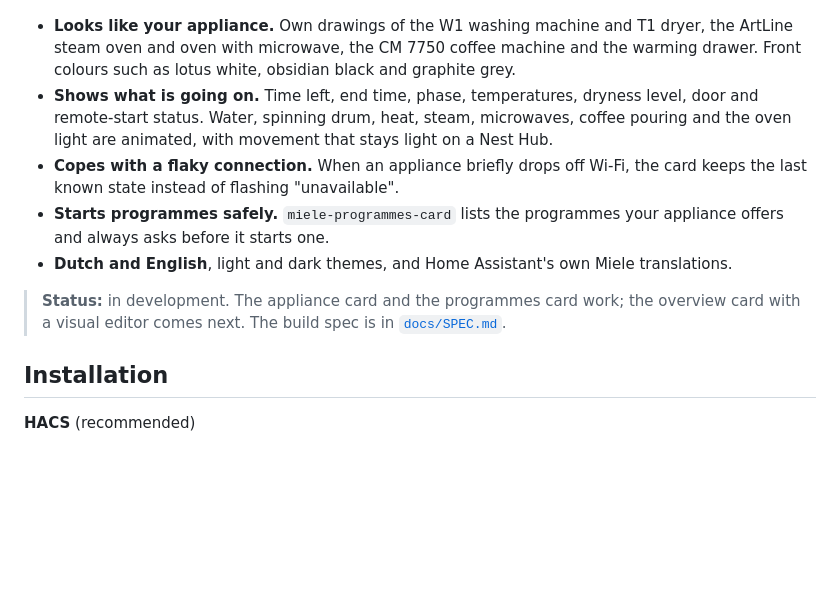
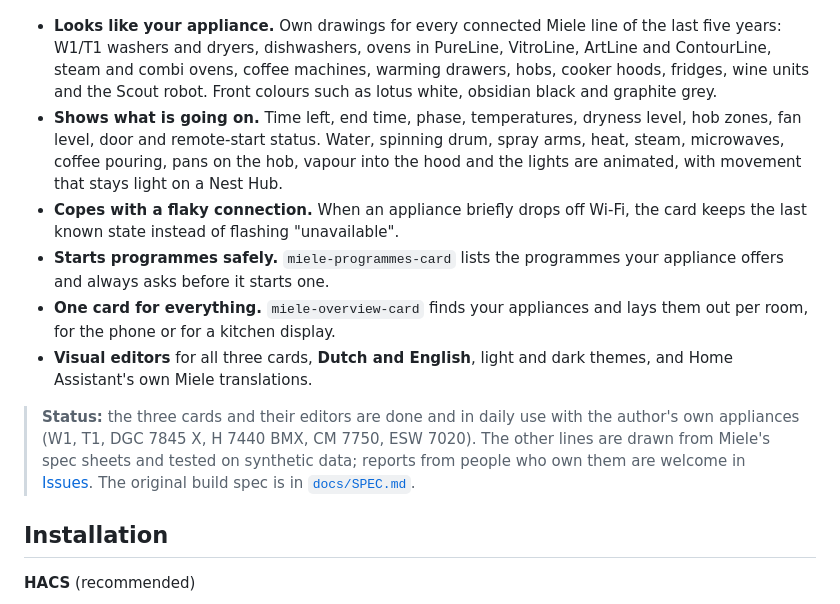
Before and after one commit to g-force-be/ha-miele-appliance-card, a Markdown page: README.md, the part around one of its changes. GitHub-like rendering; blank space fills up the shorter version.

```diff
--- a/README.md
+++ b/README.md
@@ -6,13 +6,14 @@ Dashboard cards for Miele appliances connected through Home Assistant's built-in
 
 ![Washing machine and tumble dryer cards, both running](https://raw.githubusercontent.com/g-force-be/ha-miele-appliance-card/main/docs/images/laundry.png)
 
-- **Looks like your appliance.** Own drawings of the W1 washing machine and T1 dryer, the ArtLine steam oven and oven with microwave, the CM 7750 coffee machine and the warming drawer. Front colours such as lotus white, obsidian black and graphite grey.
-- **Shows what is going on.** Time left, end time, phase, temperatures, dryness level, door and remote-start status. Water, spinning drum, heat, steam, microwaves, coffee pouring and the oven light are animated, with movement that stays light on a Nest Hub.
+- **Looks like your appliance.** Own drawings for every connected Miele line of the last five years: W1/T1 washers and dryers, dishwashers, ovens in PureLine, VitroLine, ArtLine and ContourLine, steam and combi ovens, coffee machines, warming drawers, hobs, cooker hoods, fridges, wine units and the Scout robot. Front colours such as lotus white, obsidian black and graphite grey.
+- **Shows what is going on.** Time left, end time, phase, temperatures, dryness level, hob zones, fan level, door and remote-start status. Water, spinning drum, spray arms, heat, steam, microwaves, coffee pouring, pans on the hob, vapour into the hood and the lights are animated, with movement that stays light on a Nest Hub.
 - **Copes with a flaky connection.** When an appliance briefly drops off Wi-Fi, the card keeps the last known state instead of flashing "unavailable".
 - **Starts programmes safely.** `miele-programmes-card` lists the programmes your appliance offers and always asks before it starts one.
-- **Dutch and English**, light and dark themes, and Home Assistant's own Miele translations.
+- **One card for everything.** `miele-overview-card` finds your appliances and lays them out per room, for the phone or for a kitchen display.
+- **Visual editors** for all three cards, **Dutch and English**, light and dark themes, and Home Assistant's own Miele translations.
 
-> **Status:** in development. The appliance card and the programmes card work; the overview card with a visual editor comes next. The build spec is in [`docs/SPEC.md`](docs/SPEC.md).
+> **Status:** the three cards and their editors are done and in daily use with the author's own appliances (W1, T1, DGC 7845 X, H 7440 BMX, CM 7750, ESW 7020). The other lines are drawn from Miele's spec sheets and tested on synthetic data; reports from people who own them are welcome in [Issues](https://github.com/g-force-be/ha-miele-appliance-card/issues). The original build spec is in [`docs/SPEC.md`](docs/SPEC.md).
 
 ## Installation
 
```
Also changed, not shown: other parts of README.md (+23 -8 lines), docs/images/lines.png (added), docs/images/overview.png (added), 2 other files.
